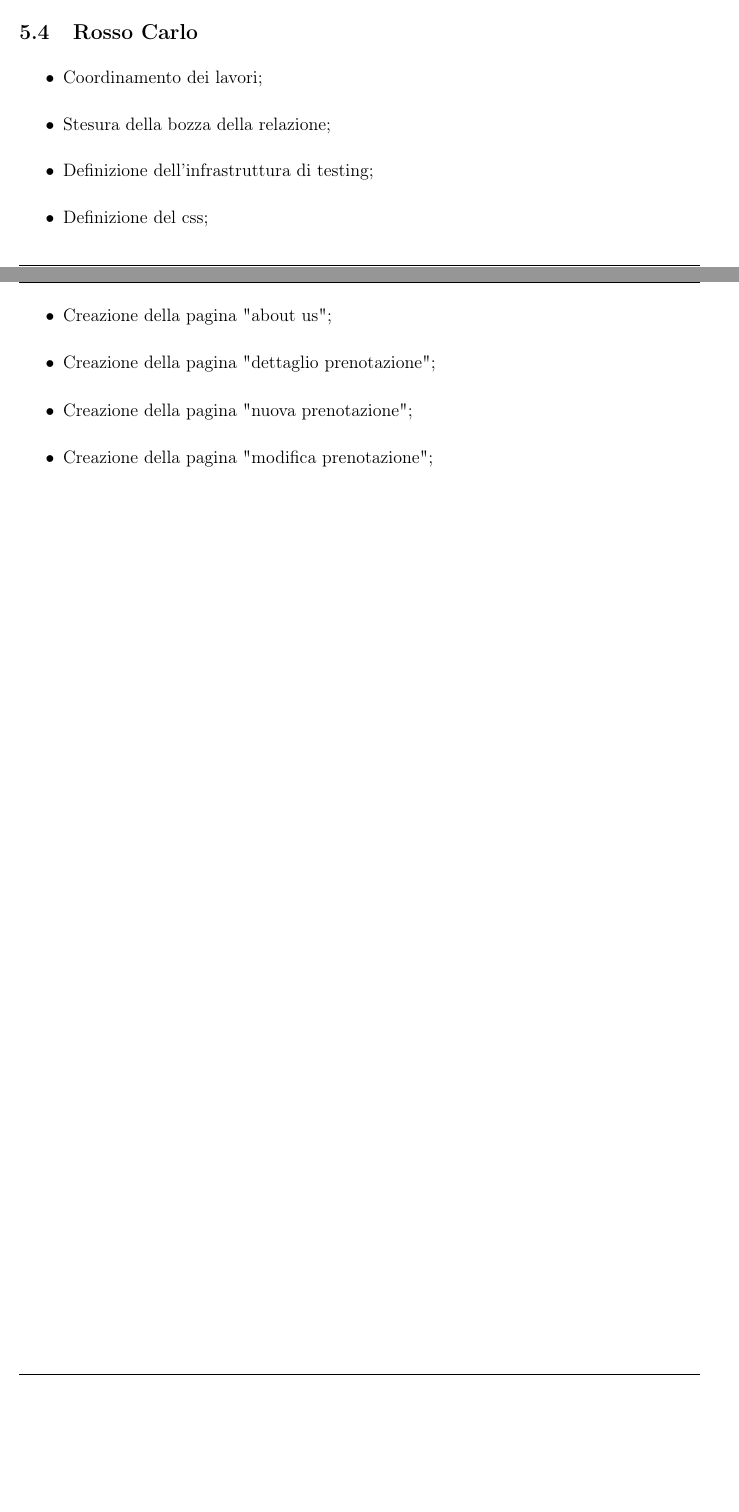
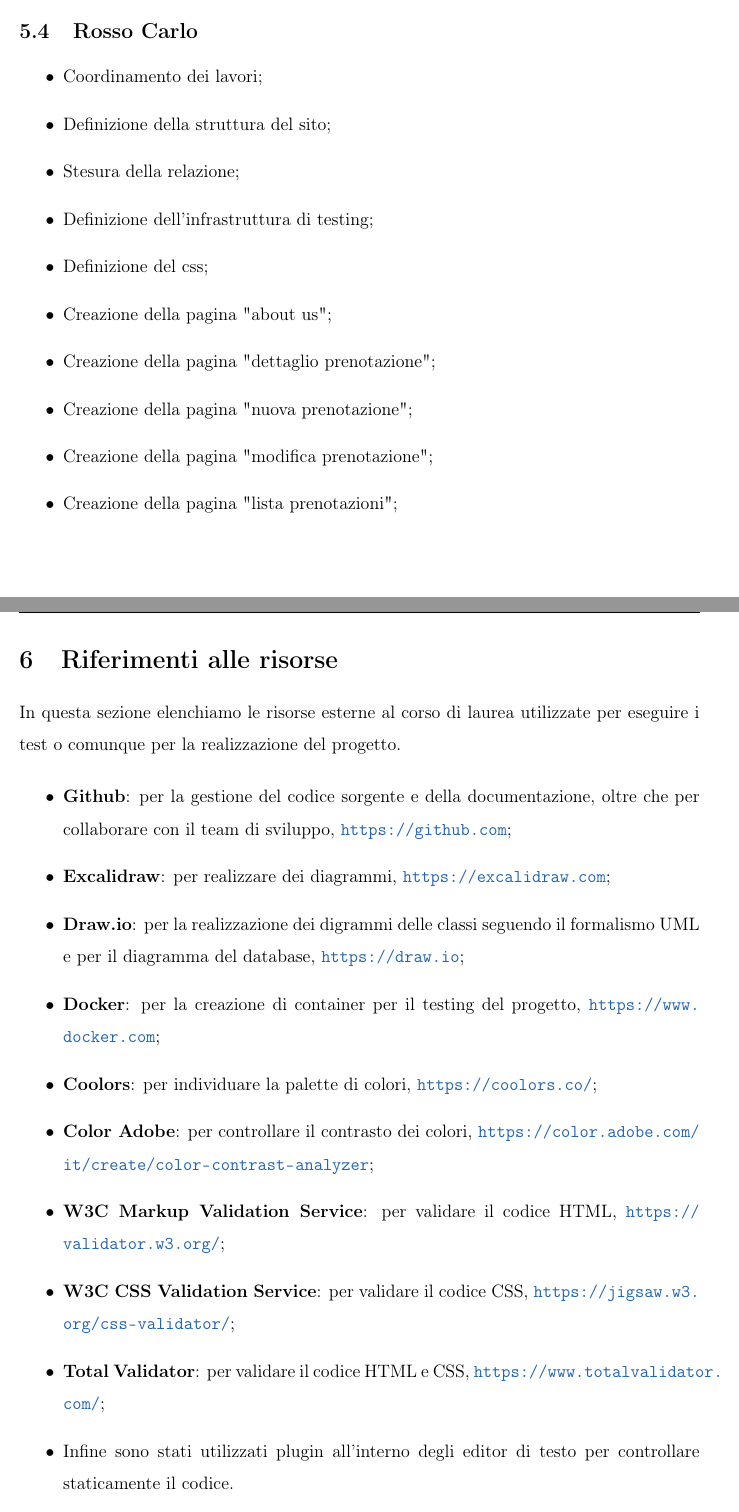
Before and after one commit to Sdraiati/docs, a LaTeX paper (RelazioneGrigoVerde/main.tex, which reads RelazioneGrigoVerde/organizzazione_del_lavoro.tex, RelazioneGrigoVerde/risorse.tex): two parts of pages 19 and 20 of 20 before the commit and two parts of pages 22 and 23 of 23 after it, joined at a grey line, cut so that both start at the same text, the shorter picture padded with empty space. Compiled offline with pdfLaTeX.

Commit message:
correzione della relazione

```diff
--- a/RelazioneGrigoVerde/organizzazione_del_lavoro.tex
+++ b/RelazioneGrigoVerde/organizzazione_del_lavoro.tex
@@ -27,11 +33,13 @@
 \subsection{Rosso Carlo}
 \begin{itemize}
 	\item Coordinamento dei lavori;
-	\item Stesura della bozza della relazione;
+	\item Definizione della struttura del sito;
+	\item Stesura della relazione;
 	\item Definizione dell'infrastruttura di testing;
 	\item Definizione del css;
 	\item Creazione della pagina "about us";
 	\item Creazione della pagina "dettaglio prenotazione";
 	\item Creazione della pagina "nuova prenotazione";
 	\item Creazione della pagina "modifica prenotazione";
+	\item Creazione della pagina "lista prenotazioni";
 \end{itemize}
--- /dev/null
+++ b/RelazioneGrigoVerde/risorse.tex
@@ -0,0 +1,38 @@
+\section{Riferimenti alle risorse}
+
+In questa sezione elenchiamo le risorse esterne al corso di laurea utilizzate
+per eseguire i test o comunque per la realizzazione del progetto.
+
+\begin{itemize}
+	\item \textbf{Github}: per la gestione del codice sorgente e della
+	      documentazione, oltre che per collaborare con il team di sviluppo,
+	      \url{https://github.com};
+
+	\item \textbf{Excalidraw}: per realizzare dei diagrammi,
+	      \url{https://excalidraw.com};
+
+	\item \textbf{Draw.io}: per la realizzazione dei digrammi delle classi
+	      seguendo il formalismo UML e per il diagramma del database,
+	      \url{https://draw.io};
+
+	\item \textbf{Docker}: per la creazione di container per il testing del
+	      progetto, \url{https://www.docker.com};
+
+	\item \textbf{Coolors}: per individuare la palette di colori,
+	      \url{https://coolors.co/};
+
+	\item \textbf{Color Adobe}: per controllare il contrasto dei colori,
+	      \url{https://color.adobe.com/it/create/color-contrast-analyzer};
+
+	\item \textbf{W3C Markup Validation Service}: per validare il codice
+	      HTML, \url{https://validator.w3.org/};
+
+	\item \textbf{W3C CSS Validation Service}: per validare il codice CSS,
+	      \url{https://jigsaw.w3.org/css-validator/};
+
+	\item \textbf{Total Validator}: per validare il codice HTML e CSS,
+	      \url{https://www.totalvalidator.com/};
+
+	\item Infine sono stati utilizzati plugin all'interno degli editor di
+	      testo per controllare staticamente il codice.
+\end{itemize}
```
Also changed, not shown: RelazioneGrigoVerde/main.tex (+6 -0 lines), RelazioneGrigoVerde/progettazione.tex (+30 -1 lines), RelazioneGrigoVerde/test.tex (+10 -8 lines), RelazioneGrigoVerde/organizzazione_del_lavoro.tex (6 more changed lines).
